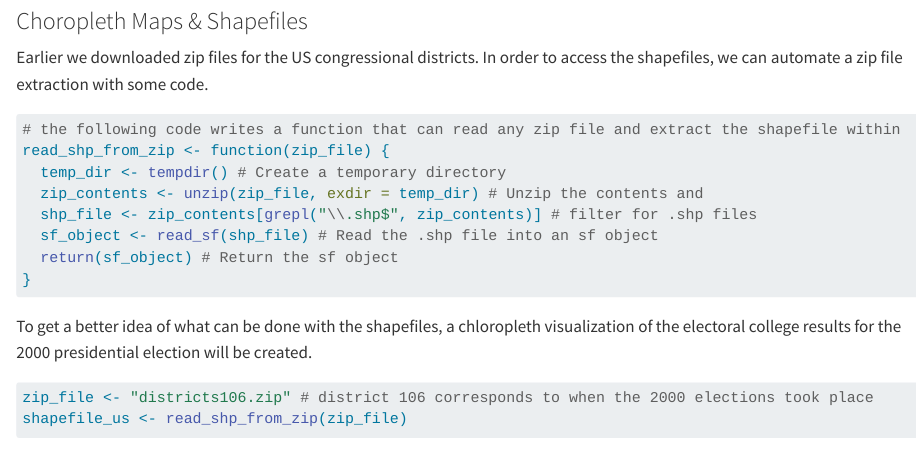
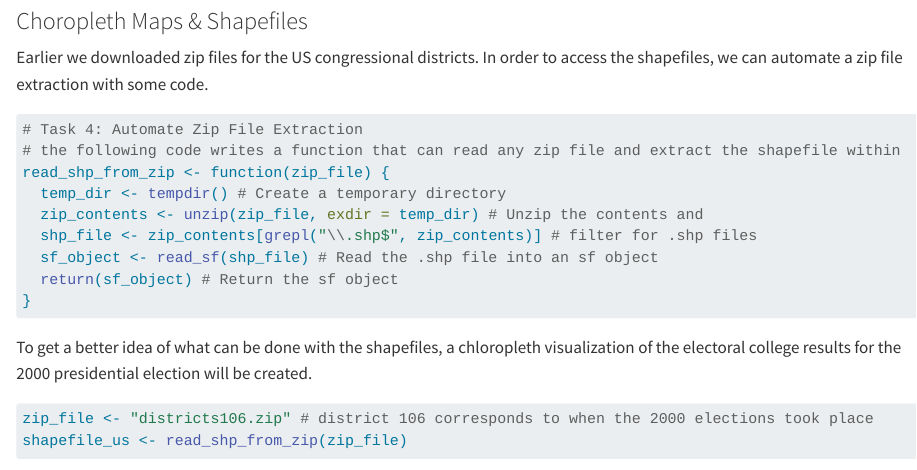
Before and after one commit to cliu98/STA9750-2024-FALL, a Quarto document (mp03.qmd): the page in a window 1100 px wide, from 9530 px down. Rendered offline with R 4.5, knitr and Pandoc in place of Quarto, with nearby package versions; some code elsewhere in the file could not run offline; long lines of code are wrapped.

Commit message:
update mp03

````diff
--- a/mp03.qmd
+++ b/mp03.qmd
@@ -325,6 +325,7 @@ Earlier we downloaded zip files for the US congressional districts. In order to
 ```{R, echo = TRUE, results = "hide", message = FALSE, warning = FALSE}
 #| code-fold: true
 
+# Task 4: Automate Zip File Extraction
 # the following code writes a function that can read any zip file and extract the shapefile within
 read_shp_from_zip <- function(zip_file) {
   temp_dir <- tempdir() # Create a temporary directory
````
Also changed, not shown: docs/search.json, mp03.qmd (1 more changed lines), 2 other files.
